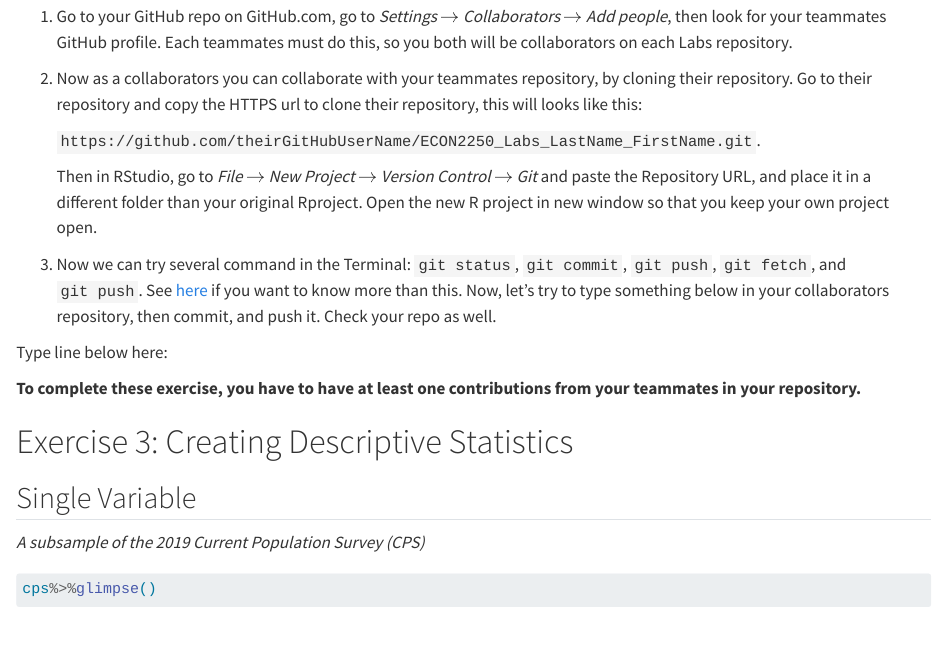
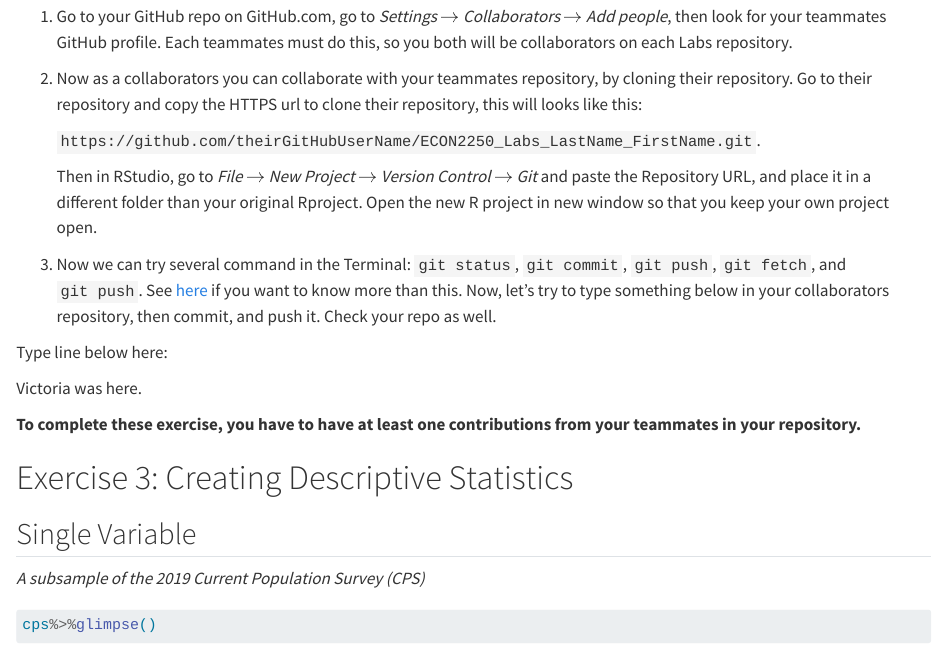
Before and after one commit to eshikap23/ECON2250_Labs_Parchuri_Eshika, a Quarto document (lab-03.qmd): the page in a window 1100 px wide, from 1560 px down. Rendered offline with R 4.5, knitr and Pandoc in place of Quarto, with nearby package versions; some code elsewhere in the file could not run offline.

Commit message:
first commit

```diff
--- a/lab-03.qmd
+++ b/lab-03.qmd
@@ -104,6 +104,8 @@ Now, we are going to learn how to collaborate using GitHub. Follow these steps:
 3.  Now we can try several command in the Terminal: `git status`, `git commit`, `git push`, `git fetch`, and `git push`. See [here](https://rviews.rstudio.com/2020/04/23/10-commands-to-get-started-with-git/) if you want to know more than this. Now, let's try to type something below in your collaborators repository, then commit, and push it. Check your repo as well.
 
 Type line below here:
+
+Victoria was here.
 
 **To complete these exercise, you have to have at least one contributions from your teammates in your repository.**
 
```
Also changed, not shown: lab-03.qmd (2 more changed lines).
